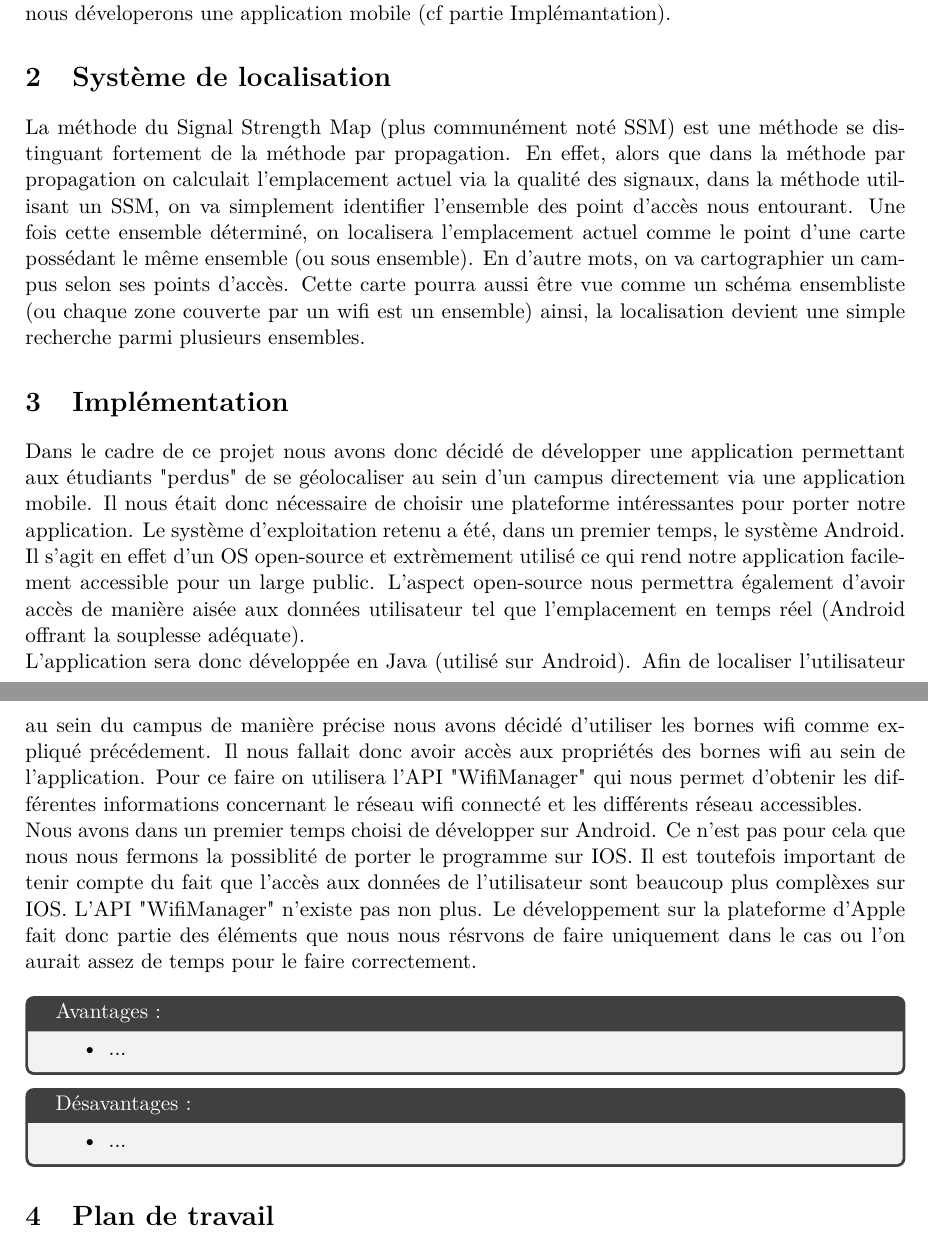
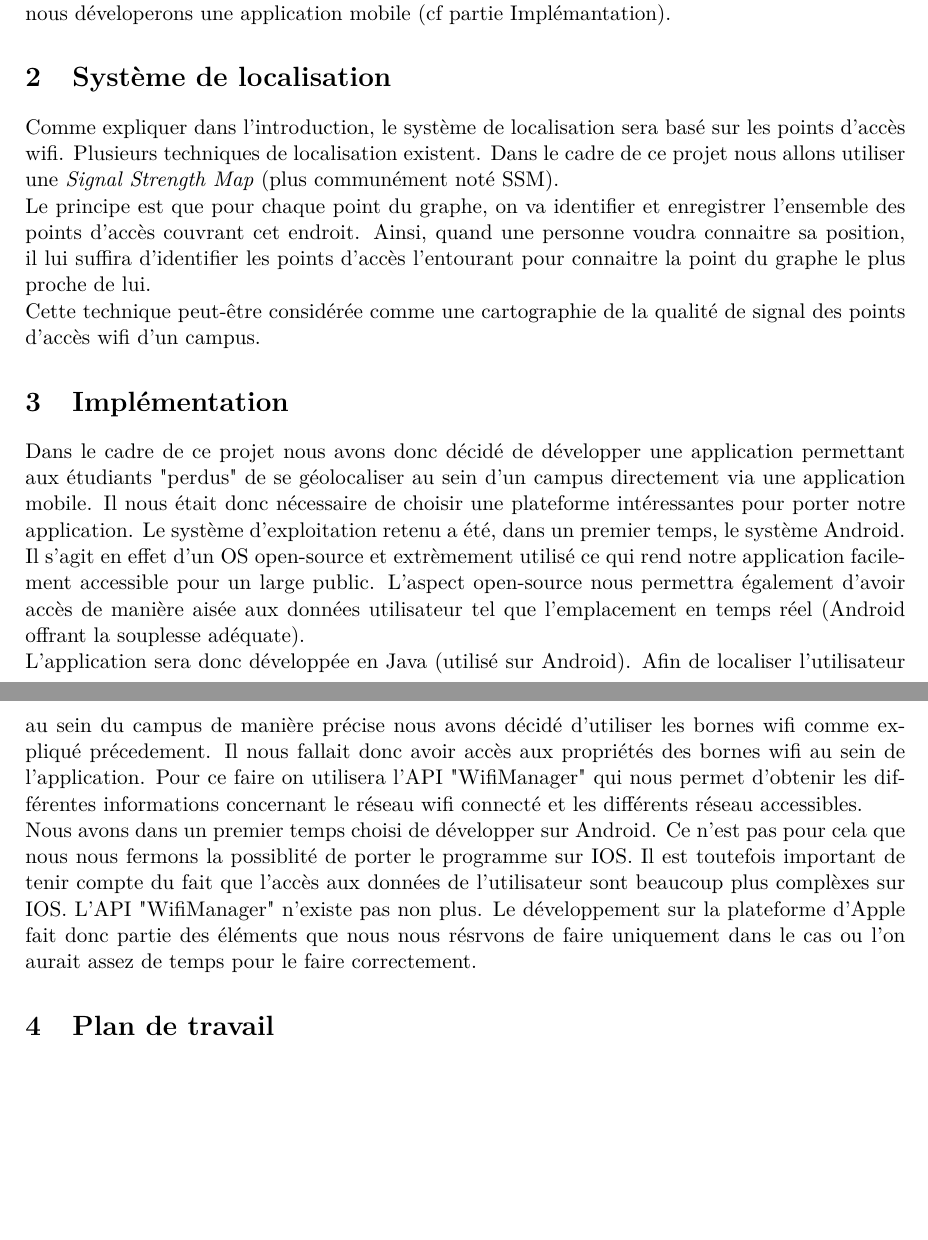
Before and after one commit to RobinPetit/OpenWifiLocalizator, a LaTeX document (plan_de_travail/tmp.tex): two parts of pages 1 and 2 of 2, joined at a grey line, cut so that both start at the same text, the shorter picture padded with empty space. Compiled offline with pdfLaTeX.

Commit message:
mise à jour

```diff
--- a/plan_de_travail/tmp.tex
+++ b/plan_de_travail/tmp.tex
@@ -4,7 +4,7 @@
 \usepackage{lmodern}
 \usepackage{amsmath}
 \usepackage[top=2cm, bottom=2cm, left=2.5cm, right=2.5cm]{geometry}
-\usepackage{tcolorbox}
+
 
 \title{INFO-F308 : Projet d'année \\ OpenWifiLocalizator (O.W.L.)}
 \author{Rémy Detobel, Denis Hoornaert, Nathan Licardo, Robin Petit}
@@ -19,26 +19,15 @@ Nous avons donc décidé, dans le cadre du cours Info-f308, de réaliser une app
 L'objectif utltime de ce projet sera de présenter notre travail à un large public. Il sera donc intéressant de "vulgariser" notre travail et de montrer une application concrète. Pour ce faire nous déveloperons une application mobile (cf partie Implémantation).
 
 \section{Système de localisation}
-  La méthode du Signal Strength Map (plus communément noté SSM) est une méthode se distinguant fortement de la méthode par propagation. En effet, alors que dans la méthode par propagation on calculait l'emplacement actuel via la qualité des signaux, dans la méthode utilisant un SSM, on va simplement identifier l'ensemble des point d'accès nous entourant. Une fois cette ensemble déterminé, on localisera l'emplacement actuel comme le point d'une carte possédant le même ensemble (ou sous ensemble).
-  En d'autre mots, on va cartographier un campus selon ses points d'accès. Cette carte pourra aussi être vue comme un schéma ensembliste (ou chaque zone couverte par un wifi est un ensemble) ainsi, la localisation devient une simple recherche parmi plusieurs ensembles.
+  Comme expliquer dans l'introduction, le système de localisation sera basé sur les points d'accès wifi. Plusieurs techniques de localisation existent. Dans le cadre de ce projet nous allons utiliser une \textit{Signal Strength Map} (plus communément noté SSM).\\
+  Le principe est que pour chaque point du graphe, on va identifier et enregistrer l'ensemble des points d'accès couvrant cet endroit. Ainsi, quand une personne voudra connaitre sa position, il lui suffira d'identifier les points d'accès l'entourant pour connaitre la point du graphe le plus proche de lui.\\
+  Cette technique peut-être considérée comme une cartographie de la qualité de signal des points d'accès wifi d'un campus.
 
 \section{Implémentation}
   Dans le cadre de ce projet nous avons donc décidé de développer une application permettant aux étudiants "perdus" de se géolocaliser au sein d'un campus directement via une application mobile. Il nous était donc nécessaire de choisir une plateforme intéressantes pour porter notre application. Le système d'exploitation retenu a été, dans un premier temps, le système Android. Il s'agit en effet d'un OS open-source et extrèmement utilisé ce qui rend notre application facilement accessible pour un large public. L'aspect open-source nous permettra également d'avoir accès de manière aisée aux données utilisateur tel que l'emplacement en temps réel (Android offrant la souplesse adéquate).\\
-L'application sera donc développée en Java (utilisé sur Android). Afin de localiser l'utilisateur au sein du campus de manière précise nous avons décidé d'utiliser les bornes wifi comme expliqué précédement. Il nous fallait donc avoir accès aux propriétés des bornes wifi au sein de l'application. Pour ce faire on utilisera l'API "WifiManager" qui nous permet d'obtenir les différentes informations concernant le réseau wifi connecté et les différents réseau accessibles.\\
+L'application sera donc développée en Java (utilisé sur Android). Afin de localiser l'utilisateur au sein du campus de manière précise nous avons décidé d'utiliser les bornes wifi comme expliqué précedement. Il nous fallait donc avoir accès aux propriétés des bornes wifi au sein de l'application. Pour ce faire on utilisera l'API "WifiManager" qui nous permet d'obtenir les différentes informations concernant le réseau wifi connecté et les différents réseau accessibles.\\
 Nous avons dans un premier temps choisi de développer sur Android. Ce n'est pas pour cela que nous nous fermons la possiblité de porter le programme sur IOS. Il est toutefois important de tenir compte du fait que l'accès aux données de l'utilisateur sont beaucoup plus complèxes sur IOS. L'API "WifiManager" n'existe pas non plus. Le développement sur la plateforme d'Apple fait donc partie des éléments que nous nous résrvons de faire uniquement dans le cas ou l'on aurait assez de temps pour le faire correctement.
 
-    \begin{center}
-      \begin{tcolorbox}[title=Avantages :]
-        \begin{itemize}
-          \item ...
-        \end{itemize}
-      \end{tcolorbox}
-      \begin{tcolorbox}[title=Désavantages :]
-        \begin{itemize}
-          \item ...
-        \end{itemize}
-      \end{tcolorbox}
-    \end{center}
 
 \section{Plan de travail}
   \begin{itemize}
```
Also changed, not shown: plan_de_travail/tmp.pdf.
